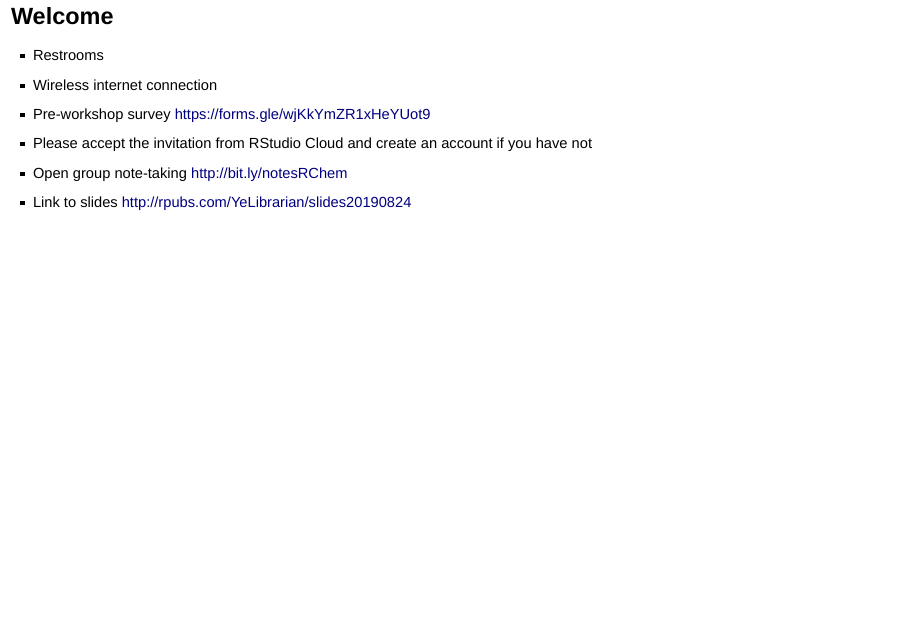
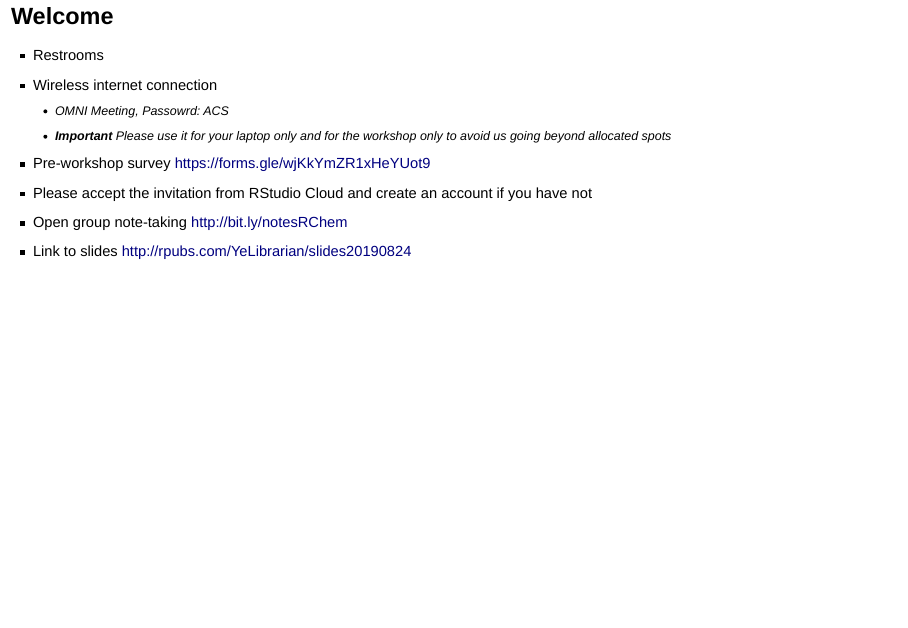
Before and after one commit to YeLibrarian/R_ACS_20190824, an R Markdown document (Slides_RBasics.Rmd): page 2 of 31. Rendered offline with R 4.5, knitr and Pandoc, with nearby package versions; drawn as Slidy slides in place of the format the file asks for.

Commit message:
update slides

```diff
--- a/Slides_RBasics.Rmd
+++ b/Slides_RBasics.Rmd
@@ -20,6 +20,8 @@ knitr::opts_chunk$set(echo = FALSE)
 ## Welcome
 - Restrooms
 - Wireless internet connection
+  - OMNI Meeting, Passowrd: ACS
+  - **Important** Please use it for your laptop only and for the workshop only to avoid us going beyond allocated spots
 - Pre-workshop survey https://forms.gle/wjKkYmZR1xHeYUot9
 - Please accept the invitation from RStudio Cloud and create an account if you have not
 - Open group note-taking http://bit.ly/notesRChem
```
Also changed, not shown: 1 other file.
